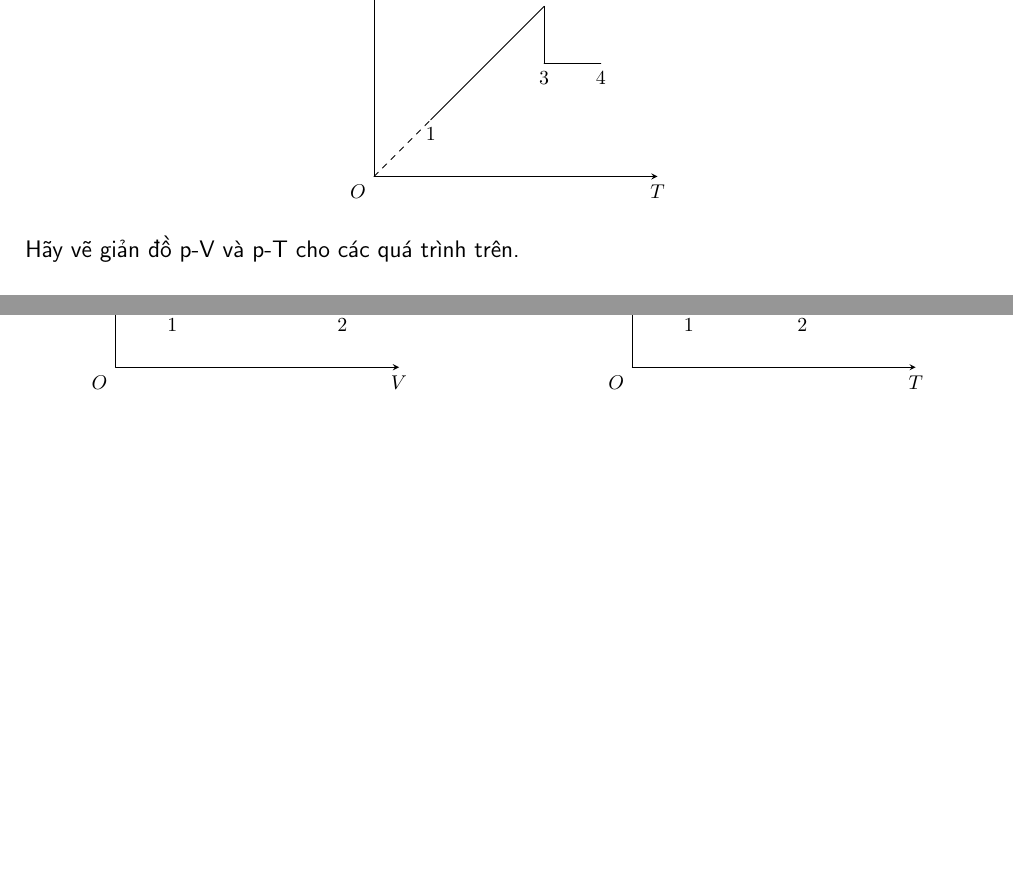
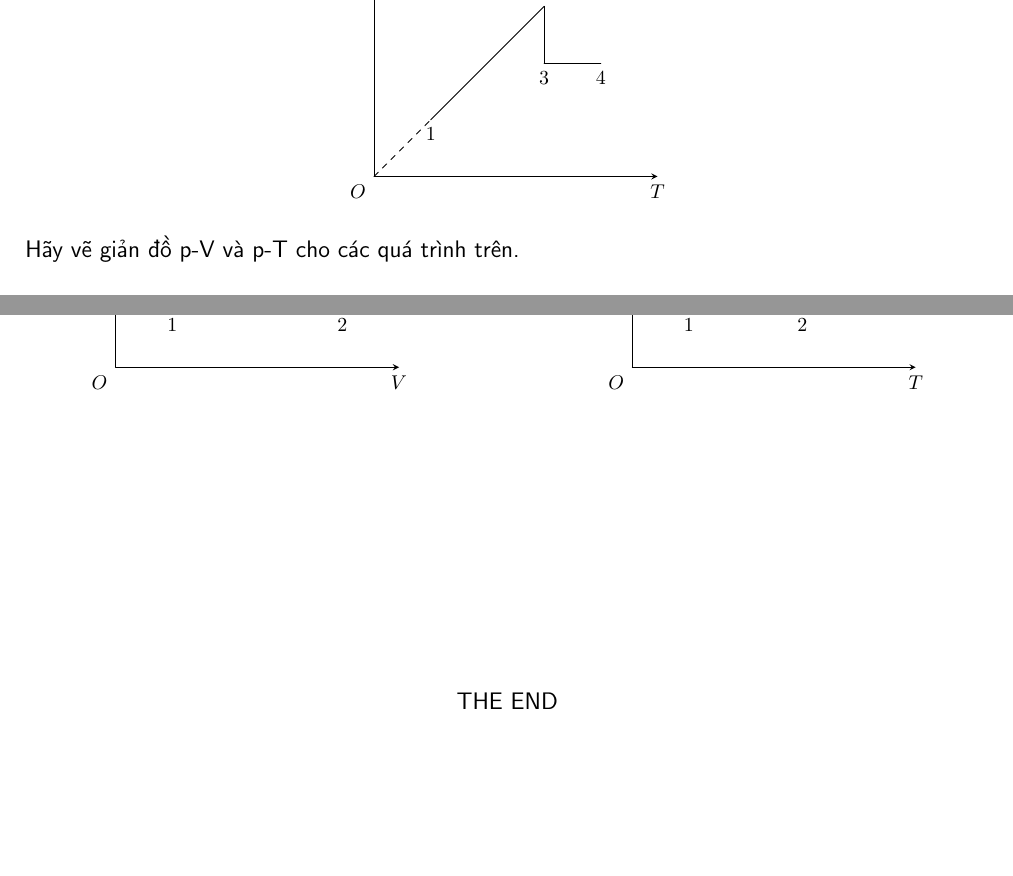
Before and after one commit to hoangndst/documents, a LaTeX document (physics/hw.tex): two parts of pages 1 and 2 of 2, joined at a grey line, cut so that both start at the same text, the shorter picture padded with empty space. Compiled offline with pdfLaTeX.

Commit message:
new file

```diff
--- a/physics/hw.tex
+++ b/physics/hw.tex
@@ -139,6 +139,9 @@ Bài 6: Cho giản đồ $V(T)$ của một khí lý tưởng như hình:
         (3,2.5)node[left]{$3$}
         (4.5,4)node[above]{$4$};
         \end{tikzpicture}
+        \\
+        \vspace{5cm}
+        THE END
 \end{center}
 }
 \end{document}
```
Also changed, not shown: physics/hw.pdf, physics/hw.tex (2 more changed lines), 3 other files.
